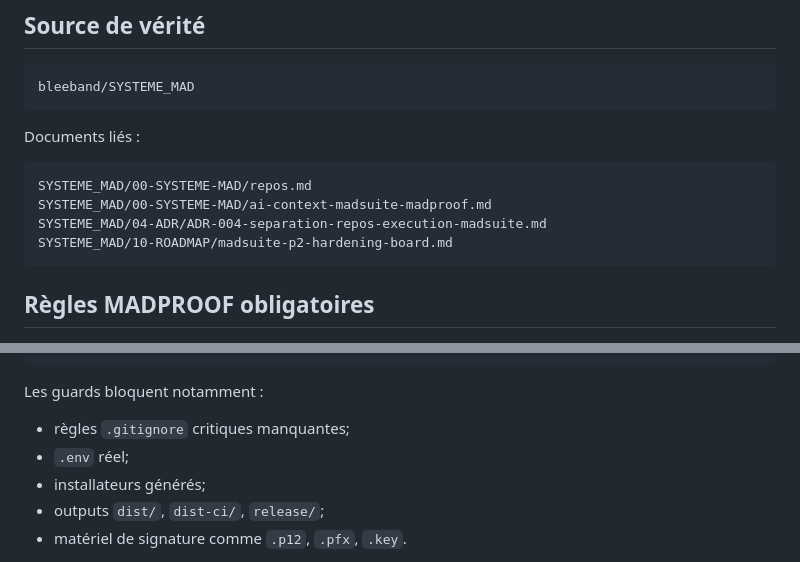
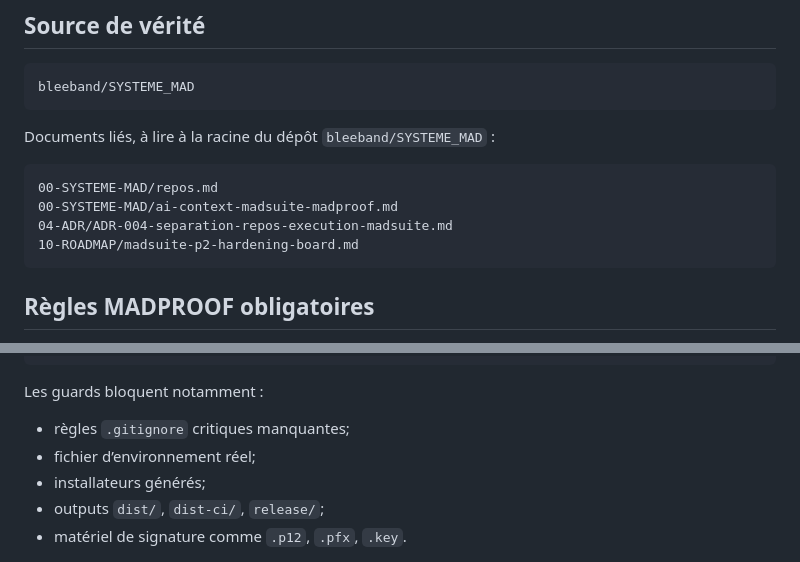
Before and after one commit to maddevopss/desktop-agent, a Markdown page: README.md, 2 parts joined by grey strips. Rendered like a GitHub page.

Commit message:
docs: align SYSTEME_MAD links with root structure

````diff
--- a/README.md
+++ b/README.md
@@ -10,13 +10,13 @@ Ce dépôt contient l’agent local MADSuite utilisé pour synchroniser le timer
 bleeband/SYSTEME_MAD
 ```
 
-Documents liés :
+Documents liés, à lire à la racine du dépôt `bleeband/SYSTEME_MAD` :
 
 ```text
-SYSTEME_MAD/00-SYSTEME-MAD/repos.md
-SYSTEME_MAD/00-SYSTEME-MAD/ai-context-madsuite-madproof.md
-SYSTEME_MAD/04-ADR/ADR-004-separation-repos-execution-madsuite.md
-SYSTEME_MAD/10-ROADMAP/madsuite-p2-hardening-board.md
+00-SYSTEME-MAD/repos.md
+00-SYSTEME-MAD/ai-context-madsuite-madproof.md
+04-ADR/ADR-004-separation-repos-execution-madsuite.md
+10-ROADMAP/madsuite-p2-hardening-board.md
 ```
 
 ## Règles MADPROOF obligatoires
@@ -78,7 +78,7 @@ npm run build:ci
 Les guards bloquent notamment :
 
 - règles `.gitignore` critiques manquantes;
-- `.env` réel;
+- fichier d’environnement réel;
 - installateurs générés;
 - outputs `dist/`, `dist-ci/`, `release/`;
 - matériel de signature comme `.p12`, `.pfx`, `.key`.
````
